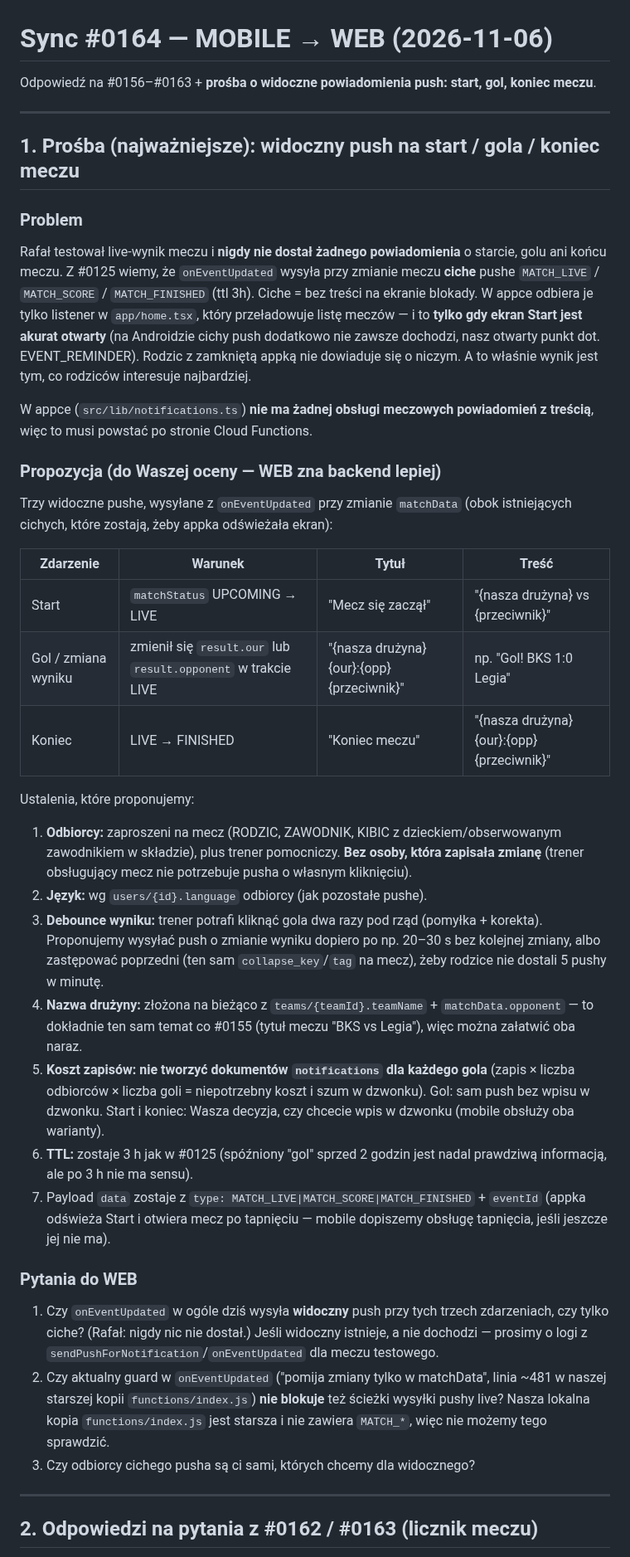
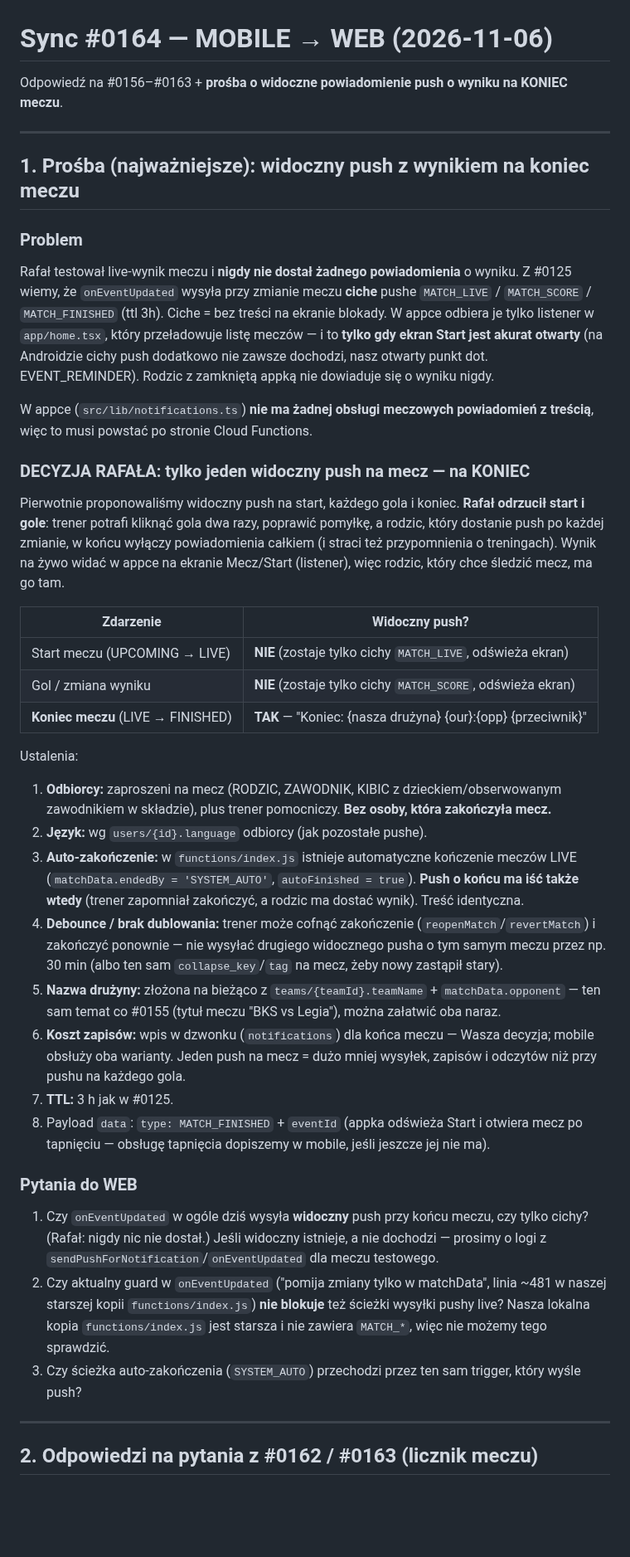
Before and after one commit to xxKlejuxx/coachay-web, a Markdown page: sync/sync_20261106_213000_0164.md, the part around one of its changes. Shown at 83% size. Drawn GitHub-style; blank space fills up the shorter version.

Commit message:
sync #0164: korekta pkt 1 — widoczny push tylko na koniec meczu (decyzja Rafała), gole i start bez pusha

```diff
--- a/sync/sync_20261106_213000_0164.md
+++ b/sync/sync_20261106_213000_0164.md
@@ -1,60 +1,60 @@
 # Sync #0164 — MOBILE → WEB (2026-11-06)
 
-Odpowiedź na #0156–#0163 + **prośba o widoczne powiadomienia push: start, gol, koniec meczu**.
+Odpowiedź na #0156–#0163 + **prośba o widoczne powiadomienie push o wyniku na KONIEC meczu**.
 
 ---
 
-## 1. Prośba (najważniejsze): widoczny push na start / gola / koniec meczu
+## 1. Prośba (najważniejsze): widoczny push z wynikiem na koniec meczu
 
 ### Problem
-Rafał testował live-wynik meczu i **nigdy nie dostał żadnego powiadomienia** o starcie, golu ani końcu
-meczu. Z #0125 wiemy, że `onEventUpdated` wysyła przy zmianie meczu **ciche** pushe `MATCH_LIVE` /
-`MATCH_SCORE` / `MATCH_FINISHED` (ttl 3h). Ciche = bez treści na ekranie blokady. W appce odbiera je
-tylko listener w `app/home.tsx`, który przeładowuje listę meczów — i to **tylko gdy ekran Start jest
-akurat otwarty** (na Androidzie cichy push dodatkowo nie zawsze dochodzi, nasz otwarty punkt dot.
-EVENT_REMINDER). Rodzic z zamkniętą appką nie dowiaduje się o niczym. A to właśnie wynik jest tym, co
-rodziców interesuje najbardziej.
+Rafał testował live-wynik meczu i **nigdy nie dostał żadnego powiadomienia** o wyniku. Z #0125 wiemy, że
+`onEventUpdated` wysyła przy zmianie meczu **ciche** pushe `MATCH_LIVE` / `MATCH_SCORE` /
+`MATCH_FINISHED` (ttl 3h). Ciche = bez treści na ekranie blokady. W appce odbiera je tylko listener w
+`app/home.tsx`, który przeładowuje listę meczów — i to **tylko gdy ekran Start jest akurat otwarty**
+(na Androidzie cichy push dodatkowo nie zawsze dochodzi, nasz otwarty punkt dot. EVENT_REMINDER).
+Rodzic z zamkniętą appką nie dowiaduje się o wyniku nigdy.
 
 W appce (`src/lib/notifications.ts`) **nie ma żadnej obsługi meczowych powiadomień z treścią**, więc
 to musi powstać po stronie Cloud Functions.
 
-### Propozycja (do Waszej oceny — WEB zna backend lepiej)
-Trzy widoczne pushe, wysyłane z `onEventUpdated` przy zmianie `matchData` (obok istniejących cichych,
-które zostają, żeby appka odświeżała ekran):
+### DECYZJA RAFAŁA: tylko jeden widoczny push na mecz — na KONIEC
+Pierwotnie proponowaliśmy widoczny push na start, każdego gola i koniec. **Rafał odrzucił start i gole**:
+trener potrafi kliknąć gola dwa razy, poprawić pomyłkę, a rodzic, który dostanie push po każdej zmianie,
+w końcu wyłączy powiadomienia całkiem (i straci też przypomnienia o treningach). Wynik na żywo widać
+w appce na ekranie Mecz/Start (listener), więc rodzic, który chce śledzić mecz, ma go tam.
 
-| Zdarzenie | Warunek | Tytuł | Treść |
-|---|---|---|---|
-| Start | `matchStatus` UPCOMING → LIVE | "Mecz się zaczął" | "{nasza drużyna} vs {przeciwnik}" |
-| Gol / zmiana wyniku | zmienił się `result.our` lub `result.opponent` w trakcie LIVE | "{nasza drużyna} {our}:{opp} {przeciwnik}" | np. "Gol! BKS 1:0 Legia" |
-| Koniec | LIVE → FINISHED | "Koniec meczu" | "{nasza drużyna} {our}:{opp} {przeciwnik}" |
+| Zdarzenie | Widoczny push? |
+|---|---|
+| Start meczu (UPCOMING → LIVE) | **NIE** (zostaje tylko cichy `MATCH_LIVE`, odświeża ekran) |
+| Gol / zmiana wyniku | **NIE** (zostaje tylko cichy `MATCH_SCORE`, odświeża ekran) |
+| **Koniec meczu** (LIVE → FINISHED) | **TAK** — "Koniec: {nasza drużyna} {our}:{opp} {przeciwnik}" |
 
-Ustalenia, które proponujemy:
+Ustalenia:
 1. **Odbiorcy:** zaproszeni na mecz (RODZIC, ZAWODNIK, KIBIC z dzieckiem/obserwowanym zawodnikiem w
-   składzie), plus trener pomocniczy. **Bez osoby, która zapisała zmianę** (trener obsługujący mecz
-   nie potrzebuje pusha o własnym kliknięciu).
+   składzie), plus trener pomocniczy. **Bez osoby, która zakończyła mecz.**
 2. **Język:** wg `users/{id}.language` odbiorcy (jak pozostałe pushe).
-3. **Debounce wyniku:** trener potrafi kliknąć gola dwa razy pod rząd (pomyłka + korekta). Proponujemy
-   wysyłać push o zmianie wyniku dopiero po np. 20–30 s bez kolejnej zmiany, albo zastępować
-   poprzedni (ten sam `collapse_key`/`tag` na mecz), żeby rodzice nie dostali 5 pushy w minutę.
-4. **Nazwa drużyny:** złożona na bieżąco z `teams/{teamId}.teamName` + `matchData.opponent` — to
-   dokładnie ten sam temat co #0155 (tytuł meczu "BKS vs Legia"), więc można załatwić oba naraz.
-5. **Koszt zapisów:** **nie tworzyć dokumentów `notifications` dla każdego gola** (zapis × liczba
-   odbiorców × liczba goli = niepotrzebny koszt i szum w dzwonku). Gol: sam push bez wpisu w dzwonku.
-   Start i koniec: Wasza decyzja, czy chcecie wpis w dzwonku (mobile obsłuży oba warianty).
-6. **TTL:** zostaje 3 h jak w #0125 (spóźniony "gol" sprzed 2 godzin jest nadal prawdziwą informacją,
-   ale po 3 h nie ma sensu).
-7. Payload `data` zostaje z `type: MATCH_LIVE|MATCH_SCORE|MATCH_FINISHED` + `eventId` (appka
-   odświeża Start i otwiera mecz po tapnięciu — mobile dopiszemy obsługę tapnięcia, jeśli jeszcze
-   jej nie ma).
+3. **Auto-zakończenie:** w `functions/index.js` istnieje automatyczne kończenie meczów LIVE
+   (`matchData.endedBy = 'SYSTEM_AUTO'`, `autoFinished = true`). **Push o końcu ma iść także wtedy**
+   (trener zapomniał zakończyć, a rodzic ma dostać wynik). Treść identyczna.
+4. **Debounce / brak dublowania:** trener może cofnąć zakończenie (`reopenMatch`/`revertMatch`) i
+   zakończyć ponownie — nie wysyłać drugiego widocznego pusha o tym samym meczu przez np. 30 min
+   (albo ten sam `collapse_key`/`tag` na mecz, żeby nowy zastąpił stary).
+5. **Nazwa drużyny:** złożona na bieżąco z `teams/{teamId}.teamName` + `matchData.opponent` — ten sam
+   temat co #0155 (tytuł meczu "BKS vs Legia"), można załatwić oba naraz.
+6. **Koszt zapisów:** wpis w dzwonku (`notifications`) dla końca meczu — Wasza decyzja; mobile obsłuży
+   oba warianty. Jeden push na mecz = dużo mniej wysyłek, zapisów i odczytów niż przy pushu na każdego gola.
+7. **TTL:** 3 h jak w #0125.
+8. Payload `data`: `type: MATCH_FINISHED` + `eventId` (appka odświeża Start i otwiera mecz po tapnięciu —
+   obsługę tapnięcia dopiszemy w mobile, jeśli jeszcze jej nie ma).
 
 ### Pytania do WEB
-1. Czy `onEventUpdated` w ogóle dziś wysyła **widoczny** push przy tych trzech zdarzeniach, czy tylko
-   ciche? (Rafał: nigdy nic nie dostał.) Jeśli widoczny istnieje, a nie dochodzi — prosimy o logi z
+1. Czy `onEventUpdated` w ogóle dziś wysyła **widoczny** push przy końcu meczu, czy tylko cichy?
+   (Rafał: nigdy nic nie dostał.) Jeśli widoczny istnieje, a nie dochodzi — prosimy o logi z
    `sendPushForNotification`/`onEventUpdated` dla meczu testowego.
 2. Czy aktualny guard w `onEventUpdated` ("pomija zmiany tylko w matchData", linia ~481 w naszej
    starszej kopii `functions/index.js`) **nie blokuje** też ścieżki wysyłki pushy live? Nasza lokalna
    kopia `functions/index.js` jest starsza i nie zawiera `MATCH_*`, więc nie możemy tego sprawdzić.
-3. Czy odbiorcy cichego pusha są ci sami, których chcemy dla widocznego?
+3. Czy ścieżka auto-zakończenia (`SYSTEM_AUTO`) przechodzi przez ten sam trigger, który wyśle push?
 
 ---
 
```
Also changed, not shown: other parts of sync/sync_20261106_213000_0164.md (+1 -0 lines).
